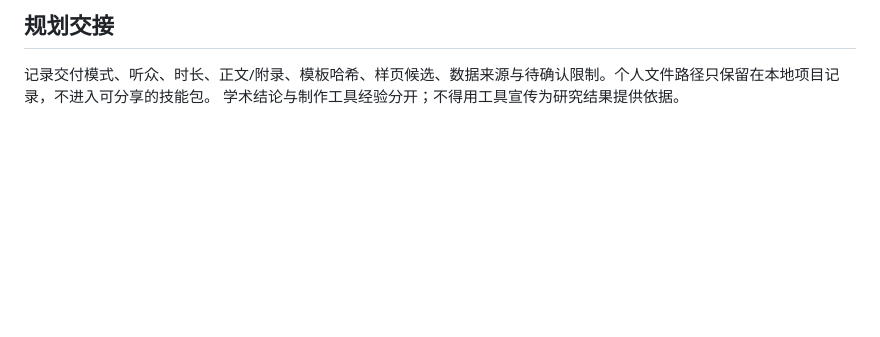
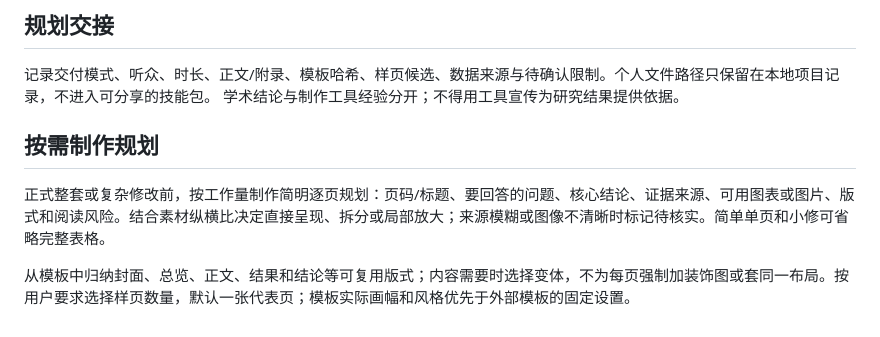
Before and after one commit to zrqworkmail-cloud/Skills, a Markdown page: ppt-production-skill/references/research-and-template.md, the part around the change. GitHub-like rendering; blank space fills up the shorter version.

```diff
--- a/ppt-production-skill/references/research-and-template.md
+++ b/ppt-production-skill/references/research-and-template.md
@@ -44,3 +44,9 @@
 
 记录交付模式、听众、时长、正文/附录、模板哈希、样页候选、数据来源与待确认限制。个人文件路径只保留在本地项目记录，不进入可分享的技能包。
 学术结论与制作工具经验分开；不得用工具宣传为研究结果提供依据。
+
+## 按需制作规划
+
+正式整套或复杂修改前，按工作量制作简明逐页规划：页码/标题、要回答的问题、核心结论、证据来源、可用图表或图片、版式和阅读风险。结合素材纵横比决定直接呈现、拆分或局部放大；来源模糊或图像不清晰时标记待核实。简单单页和小修可省略完整表格。
+
+从模板中归纳封面、总览、正文、结果和结论等可复用版式；内容需要时选择变体，不为每页强制加装饰图或套同一布局。按用户要求选择样页数量，默认一张代表页；模板实际画幅和风格优先于外部模板的固定设置。
```
Also changed, not shown: ppt-production-skill/SKILL.md (+1 -1 lines), ppt-production-skill/references/editable-pptx-and-qa.md (+7 -1 lines).
